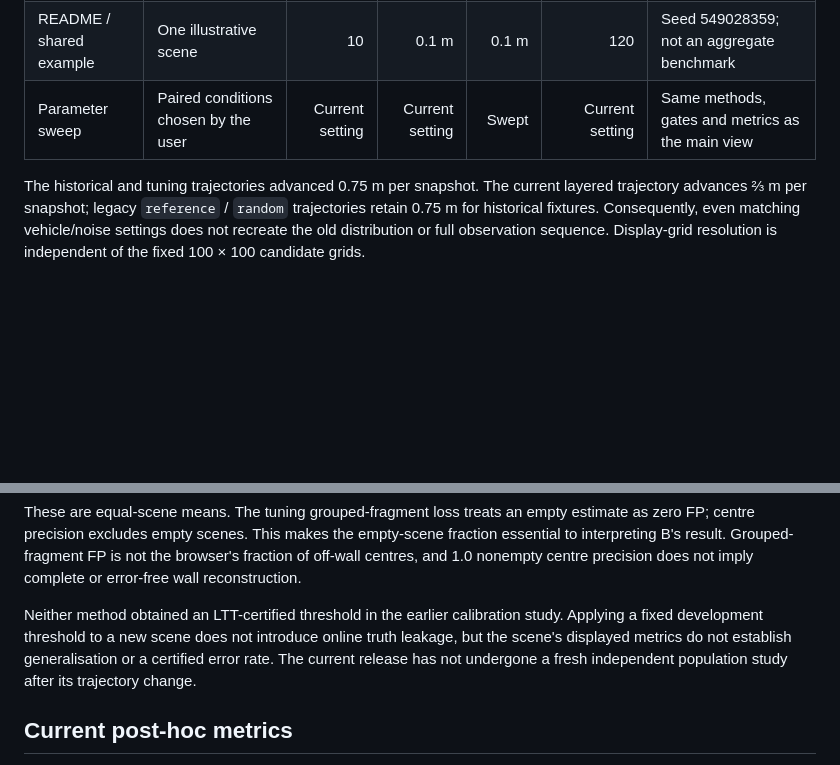
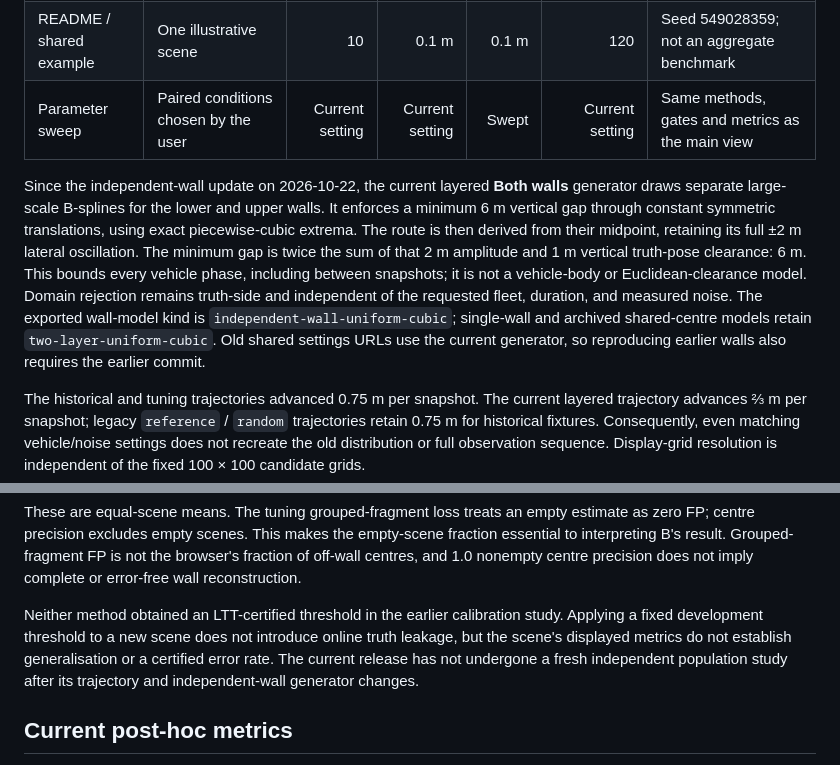
Before and after one commit to woqhrl9494-cell/corridor-mapper, a Markdown page: THRESHOLD_PROTOCOL.md, 2 parts joined by grey strips. Drawn GitHub-style; blank space fills up the shorter version.

```diff
--- a/THRESHOLD_PROTOCOL.md
+++ b/THRESHOLD_PROTOCOL.md
@@ -27,6 +27,8 @@ The historical `Baseline.report()` default remains 12 solely to reproduce frozen
 | README / shared example | One illustrative scene | 10 | 0.1 m | 0.1 m | 120 | Seed 549028359; not an aggregate benchmark |
 | Parameter sweep | Paired conditions chosen by the user | Current setting | Current setting | Swept | Current setting | Same methods, gates and metrics as the main view |
 
+Since the independent-wall update on 2026-10-22, the current layered **Both walls** generator draws separate large-scale B-splines for the lower and upper walls. It enforces a minimum 6 m vertical gap through constant symmetric translations, using exact piecewise-cubic extrema. The route is then derived from their midpoint, retaining its full ±2 m lateral oscillation. The minimum gap is twice the sum of that 2 m amplitude and 1 m vertical truth-pose clearance: 6 m. This bounds every vehicle phase, including between snapshots; it is not a vehicle-body or Euclidean-clearance model. Domain rejection remains truth-side and independent of the requested fleet, duration, and measured noise. The exported wall-model kind is `independent-wall-uniform-cubic`; single-wall and archived shared-centre models retain `two-layer-uniform-cubic`. Old shared settings URLs use the current generator, so reproducing earlier walls also requires the earlier commit.
+
 The historical and tuning trajectories advanced 0.75 m per snapshot. The current layered trajectory advances ⅔ m per snapshot; legacy `reference` / `random` trajectories retain 0.75 m for historical fixtures. Consequently, even matching vehicle/noise settings does not recreate the old distribution or full observation sequence. Display-grid resolution is independent of the fixed 100 × 100 candidate grids.
 
 ## What the tuning result means
@@ -43,7 +45,7 @@ The selection objective was maximum observed-wall recall subject to **empirical
 
 These are equal-scene means. The tuning grouped-fragment loss treats an empty estimate as zero FP; centre precision excludes empty scenes. This makes the empty-scene fraction essential to interpreting B's result. Grouped-fragment FP is not the browser's fraction of off-wall centres, and 1.0 nonempty centre precision does not imply complete or error-free wall reconstruction.
 
-Neither method obtained an LTT-certified threshold in the earlier calibration study. Applying a fixed development threshold to a new scene does not introduce online truth leakage, but the scene's displayed metrics do not establish generalisation or a certified error rate. The current release has not undergone a fresh independent population study after its trajectory change.
+Neither method obtained an LTT-certified threshold in the earlier calibration study. Applying a fixed development threshold to a new scene does not introduce online truth leakage, but the scene's displayed metrics do not establish generalisation or a certified error rate. The current release has not undergone a fresh independent population study after its trajectory and independent-wall generator changes.
 
 ## Current post-hoc metrics
 
```
Also changed, not shown: README.md (+3 -1 lines), assets/echomap-comparison.png, 14 other files.
